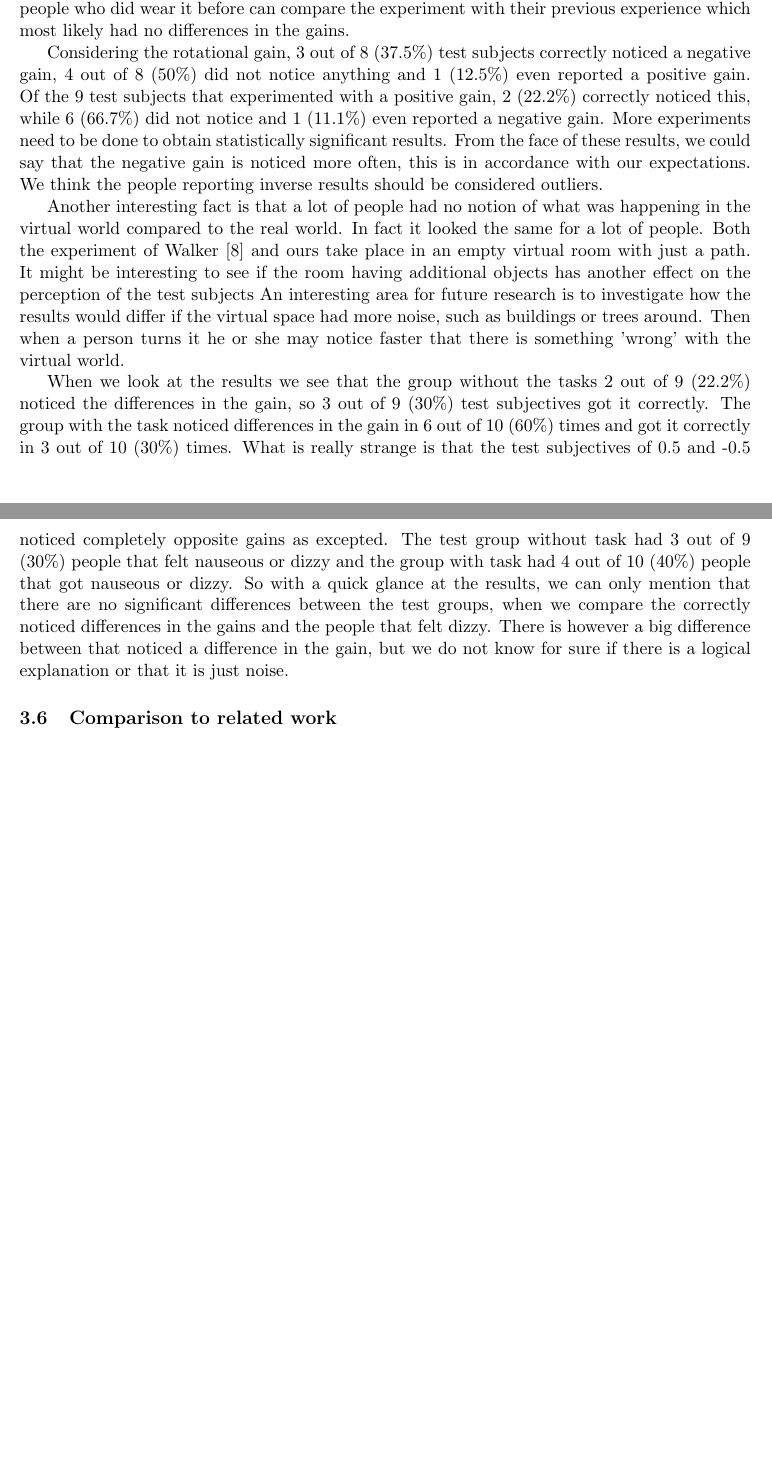
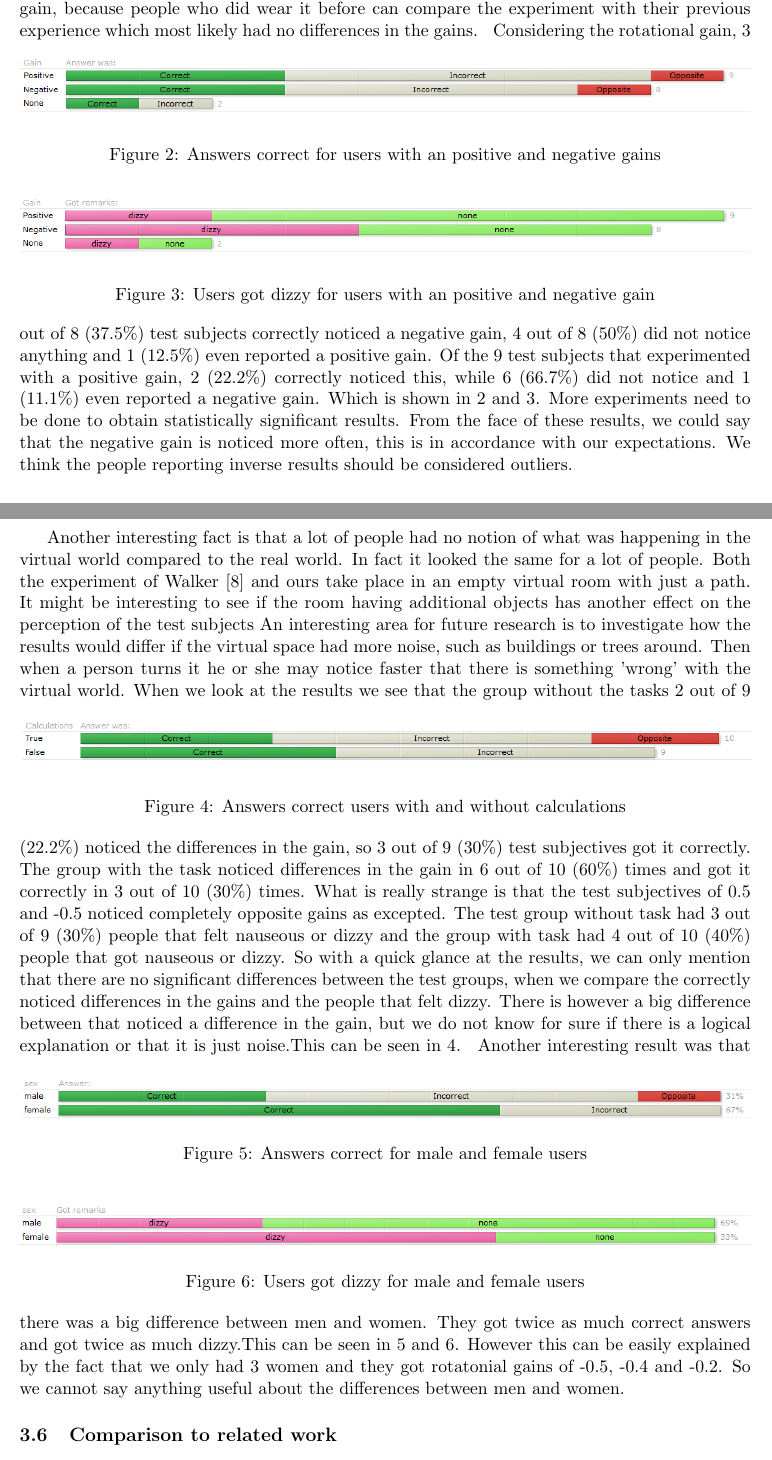
Before and after one commit to timvdalen/2IV55-project, a LaTeX paper (report/report final.tex, which reads report/sections/finalreport/results.tex): two parts of pages 12 and 13 of 14 before the commit and two parts of pages 12 and 13 of 15 after it, joined at a grey line, cut so that both start at the same text, the shorter picture padded with empty space. Compiled offline with pdfLaTeX.

Commit message:
Added some graphs to the results

```diff
--- a/report/sections/finalreport/results.tex
+++ b/report/sections/finalreport/results.tex
@@ -31,9 +31,20 @@ It is not uncommon for some people to have more trouble adjusting to the Oculus
 This could explain the nausea and the dizziness.
 People becoming slightly dizzy to the point of feeling nauseous is actually a side effect of the Oculus that has been reported in the media as well.
 We also think that the people who wear the Oculus  for the first time are less likely to notice diffrences in the gain, because people who did wear it before can compare the experiment with their previous experience which most likely had no differences in the gains.
-
+\begin{figure}[htb]
+	\centering
+	\includegraphics[width=\linewidth]{sections/finalreport/images/graph1.png}
+	\caption{Answers correct for users with an positive and negative gains}
+	\label{fig:grp1}
+\end{figure}
+\begin{figure}[htb]
+	\centering
+	\includegraphics[width=\linewidth]{sections/finalreport/images/graph2.png}
+	\caption{Users got dizzy for users with an positive and negative gain}
+	\label{fig:grp2}
+\end{figure}
 Considering the rotational gain, 3 out of 8 (37.5\%) test subjects correctly noticed a negative gain, 4 out of 8 (50\%) did not notice anything and 1 (12.5\%) even reported a positive gain.
-Of the 9 test subjects that experimented with a positive gain, 2 (22.2\%) correctly noticed this, while 6 (66.7\%) did not notice and 1 (11.1\%) even reported a negative gain.
+Of the 9 test subjects that experimented with a positive gain, 2 (22.2\%) correctly noticed this, while 6 (66.7\%) did not notice and 1 (11.1\%) even reported a negative gain. Which is shown in  \ref{fig:grp1} and \ref{fig:grp2}.
 More experiments need to be done to obtain statistically significant results.
 From the face of these results, we could say that the negative gain is noticed more often, this is in accordance with our expectations.
 We think the people reporting inverse results should be considered outliers.
@@ -44,8 +55,27 @@ Both the experiment of Walker \cite{jwalker} and ours take place in an empty vir
 It might be interesting to see if the room having additional objects has another effect on the perception of the test subjects
 An interesting area for future research is to investigate how the results would differ if the virtual space had more noise, such as buildings or trees around.
 Then when a person turns it he or she may notice faster that there is something 'wrong'  with the virtual world.
+\begin{figure}[htb]
+	\centering
+	\includegraphics[width=\linewidth]{sections/finalreport/images/graph3.png}
+	\caption{Answers correct users with and without calculations}
+	\label{fig:grp3}
+\end{figure}
+When we look at the results we see that the group without the tasks 2 out of 9 (22.2\%) noticed the differences in the gain, so 3 out of 9 (30\%)  test subjectives got it correctly.  The group with the task noticed differences in the gain in 6 out of 10 (60\%) times and got it correctly in 3 out of 10 (30\%) times. What is really strange is that the test subjectives of 0.5 and -0.5 noticed completely opposite gains as excepted. The test group without task had 3 out of 9 (30\%) people that felt nauseous or dizzy and the group with task had 4 out of 10 (40\%) people that got nauseous or dizzy. So with a quick glance at the results, we can only mention that there are no significant differences between the test groups, when we compare the correctly noticed differences in the gains and the people that felt dizzy. There is however a big difference between that noticed a difference in the gain, but we do not know for sure if there is a logical explanation or that it is just noise.This can be seen in \ref{fig:grp3}.
+\begin{figure}[htb]
+	\centering
+	\includegraphics[width=\linewidth]{sections/finalreport/images/graph5.png}
+	\caption{Answers correct for male and female users}
+	\label{fig:grp4}
+\end{figure}
+\begin{figure}[htb]
+	\centering
+	\includegraphics[width=\linewidth]{sections/finalreport/images/graph4.png}
+	\caption{Users got dizzy for male and female users}
+	\label{fig:grp5}
+\end{figure}
+Another interesting result was that there was a big difference between men and women. They got twice as much correct answers and got twice as much dizzy.This can be seen in \ref{fig:grp4} and \ref{fig:grp5}. However this can be easily explained by the fact that we only had 3 women and they got rotatonial gains of -0.5, -0.4 and -0.2. So we cannot say anything useful about the differences between men and women.
 
-When we look at the results we see that the group without the tasks 2 out of 9 (22.2\%) noticed the differences in the gain, so 3 out of 9 (30\%)  test subjectives got it correctly.  The group with the task noticed differences in the gain in 6 out of 10 (60\%) times and got it correctly in 3 out of 10 (30\%) times. What is really strange is that the test subjectives of 0.5 and -0.5 noticed completely opposite gains as excepted. The test group without task had 3 out of 9 (30\%) people that felt nauseous or dizzy and the group with task had 4 out of 10 (40\%) people that got nauseous or dizzy. So with a quick glance at the results, we can only mention that there are no significant differences between the test groups, when we compare the correctly noticed differences in the gains and the people that felt dizzy. There is however a big difference between that noticed a difference in the gain, but we do not know for sure if there is a logical explanation or that it is just noise.
 \subsection{Comparison to related work}
 From our limited test-set, we can not deduce exact negative and positive gains from which the subjects start to notice that the virtual world is different from the real world.
 Our result that negative gains are noticed more is in accordance to the study by Walker \cite{jwalker}.
```
Also changed, not shown: report/sections/finalreport/images/Graph1.png (added), report/sections/finalreport/images/Graph2.png (added), report/sections/finalreport/images/Graph3.png (added), report/sections/finalreport/images/Graph4.png (added), report/sections/finalreport/images/Graph5.png (added), report/sections/finalreport/images/experiment.jpg (added), report/sections/finalreport/images/steinicke-1.png (added), report/sections/finalreport/images/walker-3.png (added).
